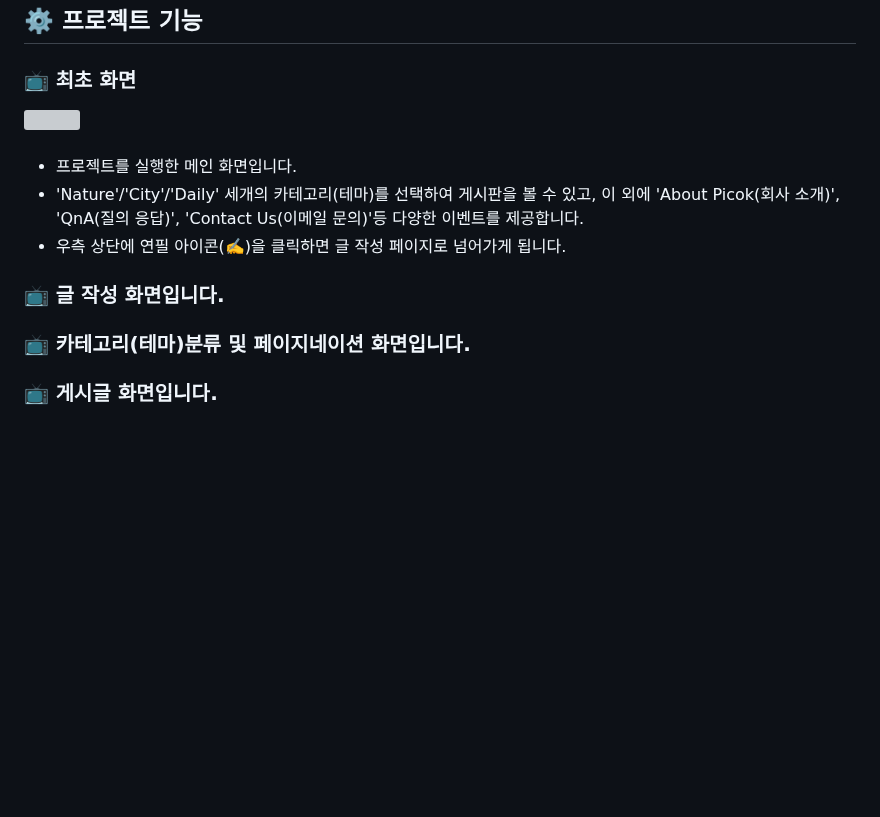
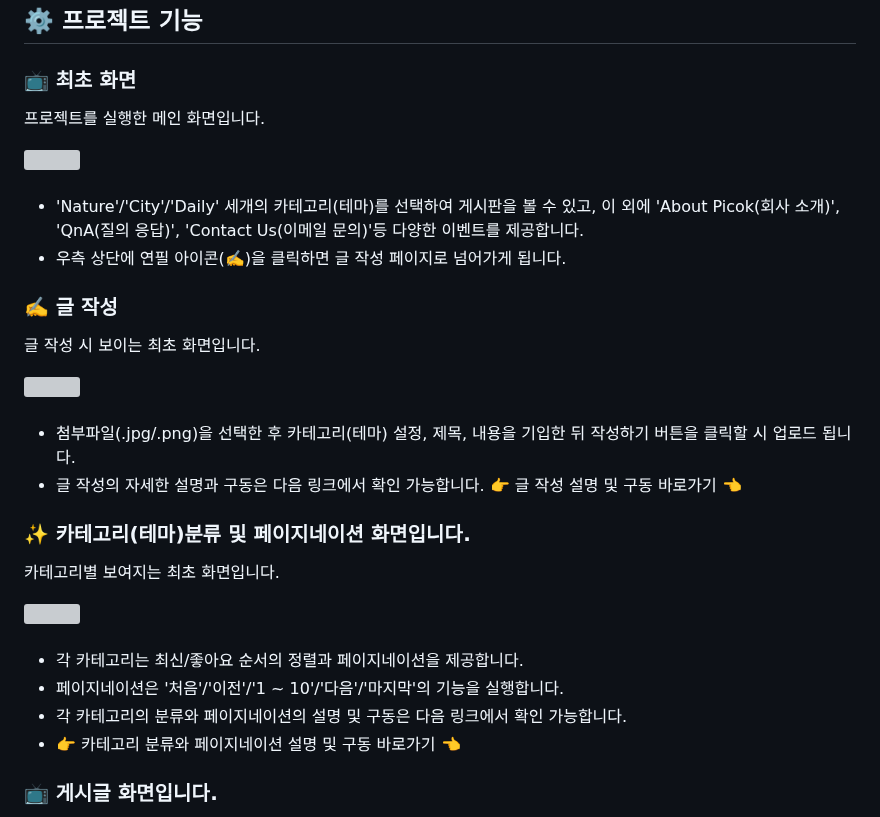
Before and after one commit to wooksun/PICOK_Spring, a Markdown page: README.md, the part around the change. Drawn GitHub-style; blank space fills up the shorter version; grey boxes are pictures that could not be loaded.

```diff
--- a/README.md
+++ b/README.md
@@ -48,18 +48,37 @@ Spring Framework로 제작한 팀 프로젝트 입니다.<br/>
 ## ⚙️ 프로젝트 기능
 
 ### 📺 최초 화면
+프로젝트를 실행한 메인 화면입니다.
 <div>
   <img src="readme/HOME/main1.png" />
 </div>
 <br/>
 
-- 프로젝트를 실행한 메인 화면입니다.
 - 'Nature'/'City'/'Daily' 세개의 카테고리(테마)를 선택하여 게시판을 볼 수 있고, 이 외에 'About Picok(회사 소개)', 'QnA(질의 응답)', 'Contact Us(이메일 문의)'등 다양한 이벤트를 제공합니다.
 - 우측 상단에 연필 아이콘(✍️)을 클릭하면 글 작성 페이지로 넘어가게 됩니다.
 
-### 📺 글 작성 화면입니다.
+### ✍️ 글 작성
+글 작성 시 보이는 최초 화면입니다.
+<div>
+  <img src="readme/UPLOAD/upload.png" />
+</div>
+<br/>
 
-### 📺 카테고리(테마)분류 및 페이지네이션 화면입니다.
+- 첨부파일(.jpg/.png)을 선택한 후 카테고리(테마) 설정, 제목, 내용을 기입한 뒤 작성하기 버튼을 클릭할 시 업로드 됩니다.
+- 글 작성의 자세한 설명과 구동은 다음 링크에서 확인 가능합니다.
+👉 <a href="" target="_blank">글 작성 설명 및 구동 바로가기</a> 👈
+
+### ✨ 카테고리(테마)분류 및 페이지네이션 화면입니다.
+카테고리별 보여지는 최초 화면입니다.
+<div>
+  <img src="readme/NOTICE_BOARD/notice.png" />
+</div>
+<br/>
+
+- 각 카테고리는 최신/좋아요 순서의 정렬과 페이지네이션을 제공합니다.
+- 페이지네이션은 '처음'/'이전'/'1 ~ 10'/'다음'/'마지막'의 기능을 실행합니다.
+- 각 카테고리의 분류와 페이지네이션의 설명 및 구동은 다음 링크에서 확인 가능합니다.
+- 👉 <a href="" target="_blank">카테고리 분류와 페이지네이션 설명 및 구동 바로가기</a> 👈
 
 ### 📺 게시글 화면입니다.
 게시글을 작성하지 않은 사용자가 최초 조회 시 보이는 화면 입니다.<br/>
```
